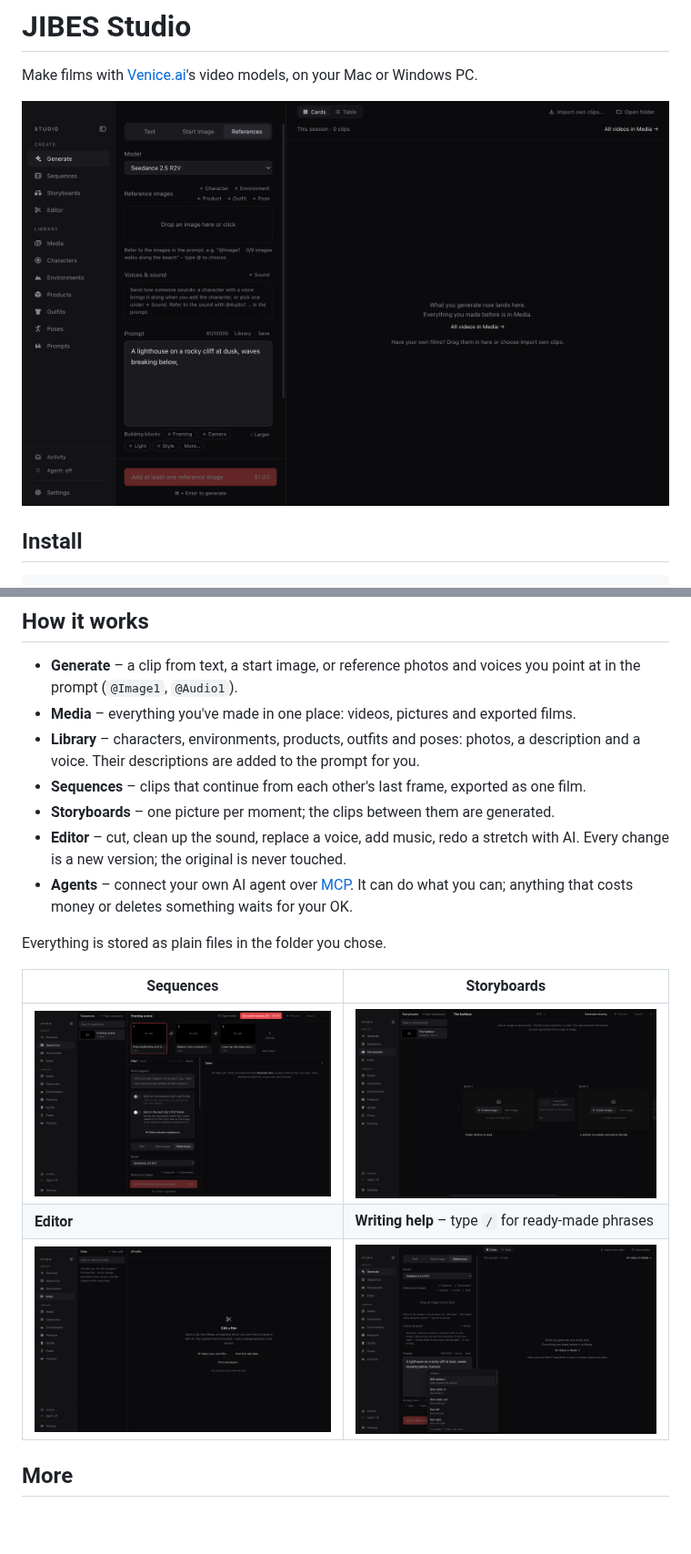
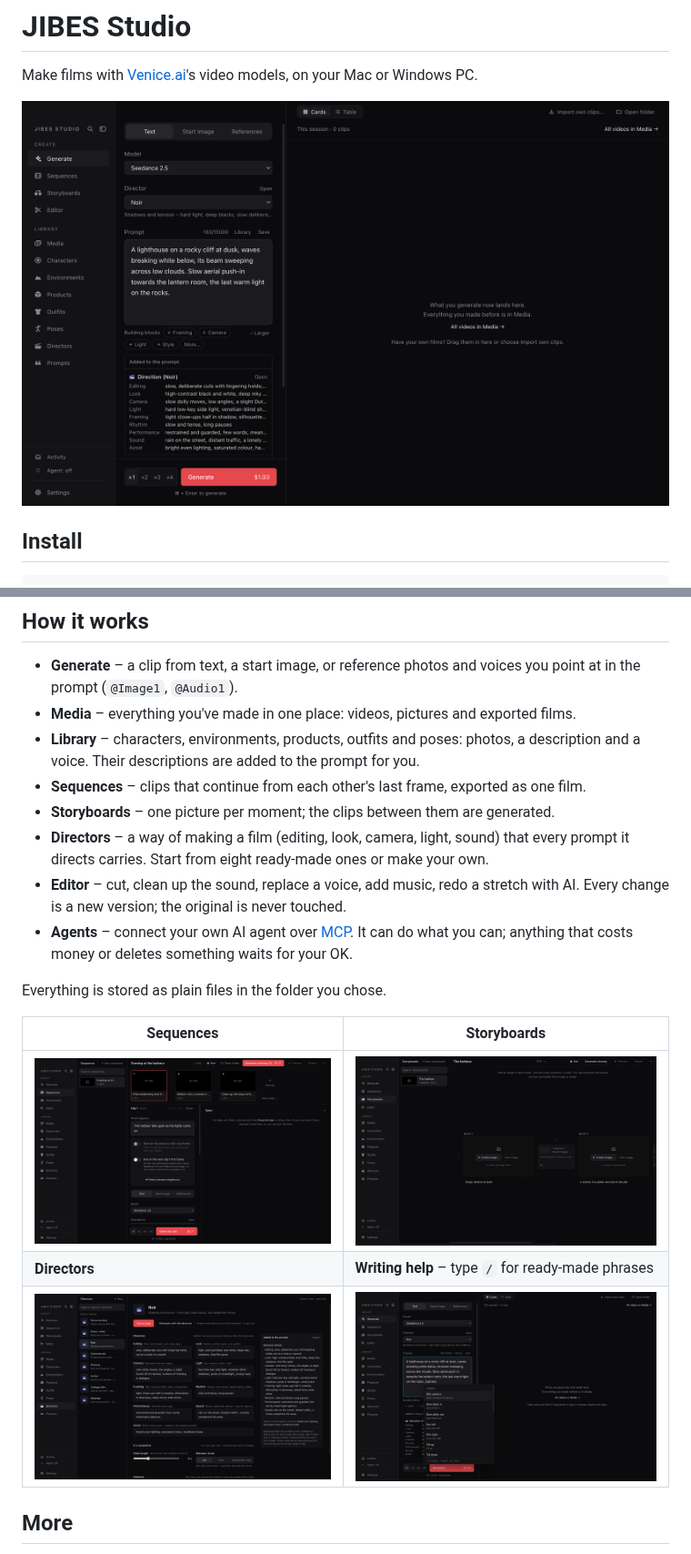
Before and after one commit to jensbjork/jibes-studio, a Markdown page: README.md, 2 parts joined by grey strips. Shown at 91% size. Rendered like a GitHub page; pictures changed too: docs/images/directors.png (added), docs/images/editor.png (deleted), docs/images/generate.png; blank space fills up the shorter version.

```diff
--- a/README.md
+++ b/README.md
@@ -40,6 +40,8 @@ You pay Venice per generation; the price is shown before you generate.
   Their descriptions are added to the prompt for you.
 - **Sequences** – clips that continue from each other's last frame, exported as one film.
 - **Storyboards** – one picture per moment; the clips between them are generated.
+- **Directors** – a way of making a film (editing, look, camera, light, sound) that every prompt it directs carries.
+  Start from eight ready-made ones or make your own.
 - **Editor** – cut, clean up the sound, replace a voice, add music, redo a stretch with AI. Every change is a
   new version; the original is never touched.
 - **Agents** – connect your own AI agent over [MCP](https://modelcontextprotocol.io). It can do what you can;
@@ -50,8 +52,8 @@ Everything is stored as plain files in the folder you chose.
 | Sequences | Storyboards |
 | --- | --- |
 | ![Sequences](docs/images/sequences.png) | ![Storyboards](docs/images/storyboards.png) |
-| **Editor** | **Writing help** – type `/` for ready-made phrases |
-| ![Editor](docs/images/editor.png) | ![Building blocks](docs/images/prompt-blocks.png) |
+| **Directors** | **Writing help** – type `/` for ready-made phrases |
+| ![Directors](docs/images/directors.png) | ![Building blocks](docs/images/prompt-blocks.png) |
 
 ## More
 
```
Also changed, not shown: docs/DEVELOPMENT.md (+4 -3 lines), 1 other file.
